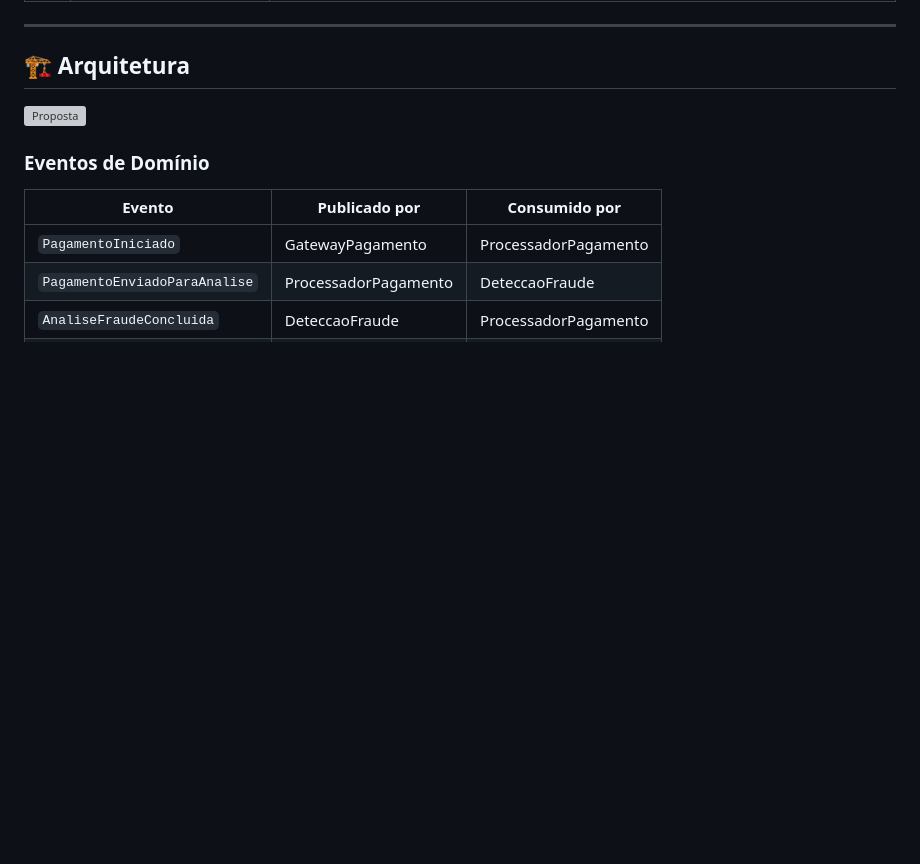
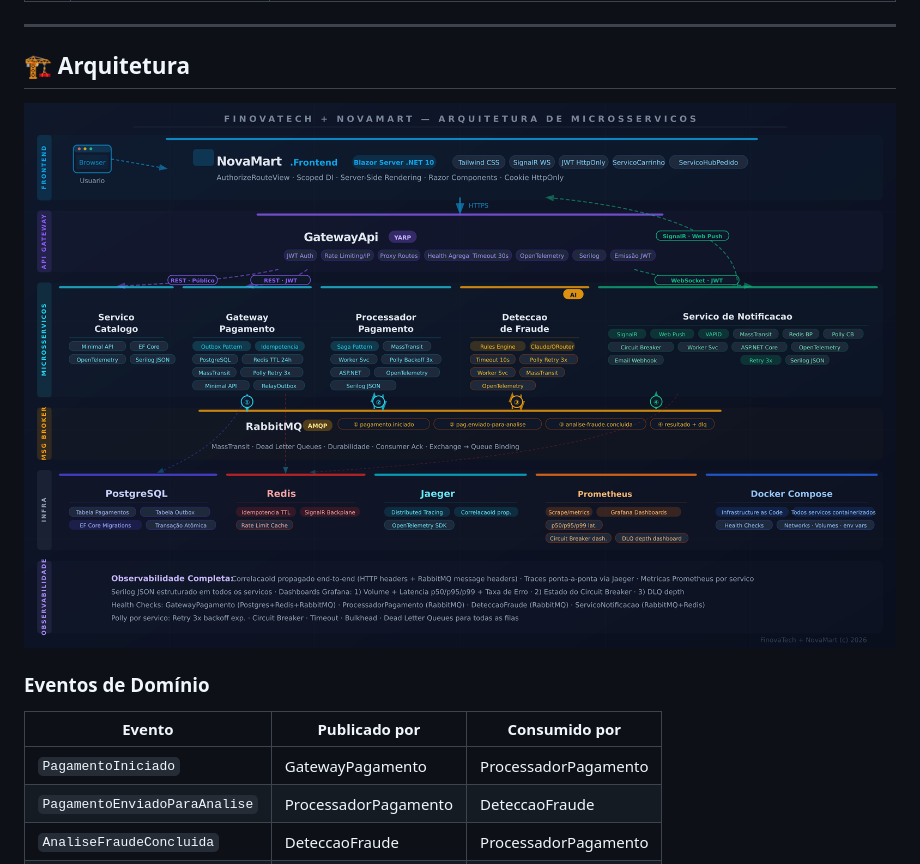
Before and after one commit to vitorhenrique-ufg/Finovatech, a Markdown page: README.md, the part around the change. Rendered like a GitHub page; blank space fills up the shorter version; grey boxes are pictures that could not be loaded.

```diff
--- a/README.md
+++ b/README.md
@@ -58,7 +58,7 @@ Loja de hardware com visual "dark tech" construída em Blazor Server que usa o F
 
 ## 🏗️ Arquitetura
 
-![Proposta](./proposta_arquitetura.png)
+![Proposta](./arquitetura.png)
 
 ### Eventos de Domínio
 
```
